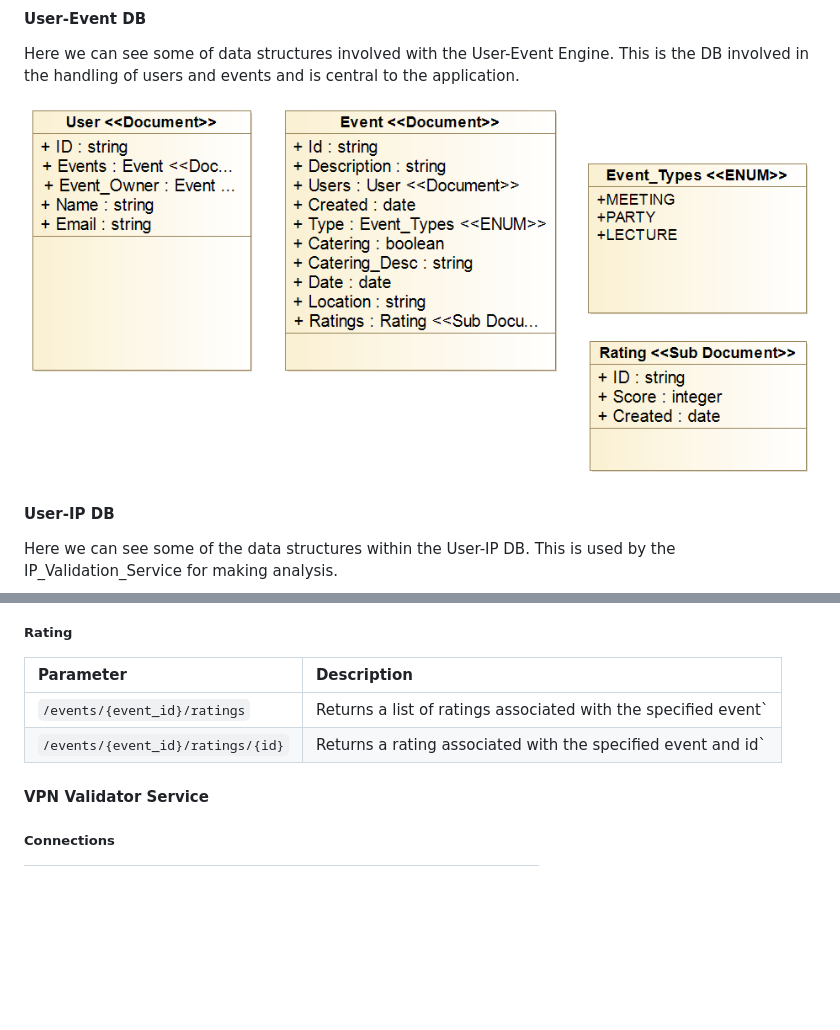
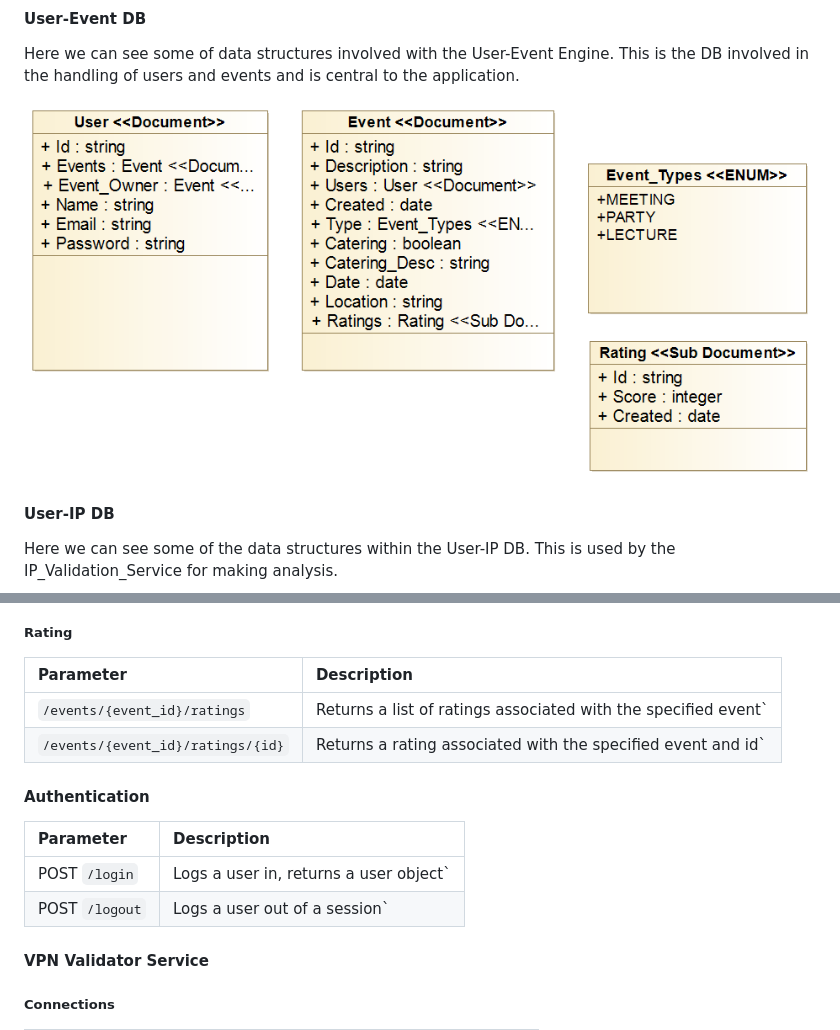
Before and after one commit to BananaHammocksCph/Event_Organiser, a Markdown page: README.md, 2 parts joined by grey strips. Drawn GitHub-style; pictures changed too: img/Engine_Class_Diagram.png; blank space fills up the shorter version.

Commit message:
Add basic authentication

```diff
--- a/README.md
+++ b/README.md
@@ -85,6 +85,13 @@ An email and ordering micro-service used to send orders or emails to those requi
 | `/events/{event_id}/ratings`      | Returns a list of ratings associated with the specified event`|
 | `/events/{event_id}/ratings/{id}`| Returns a rating associated with the specified event and id` |
 
+#### Authentication
+
+| Parameter                    | Description                       |
+|:----------------------------|:----------------------------------|
+|POST `/login`| Logs a user in, returns a user object` |
+|POST `/logout`| Logs a user out of a session` |
+
 #### VPN Validator Service
 
 ##### Connections
```
Also changed, not shown: 6 other files.
